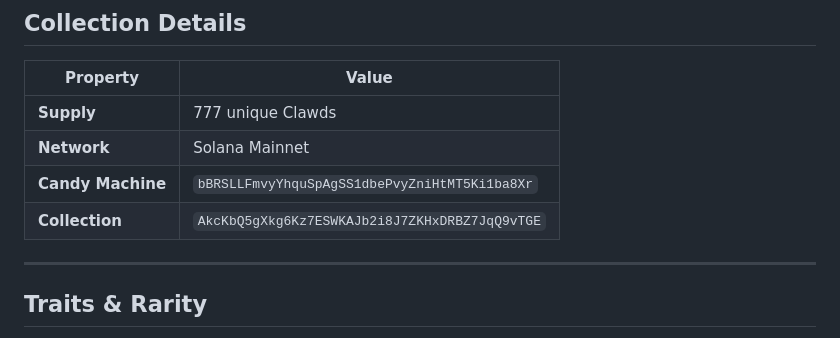
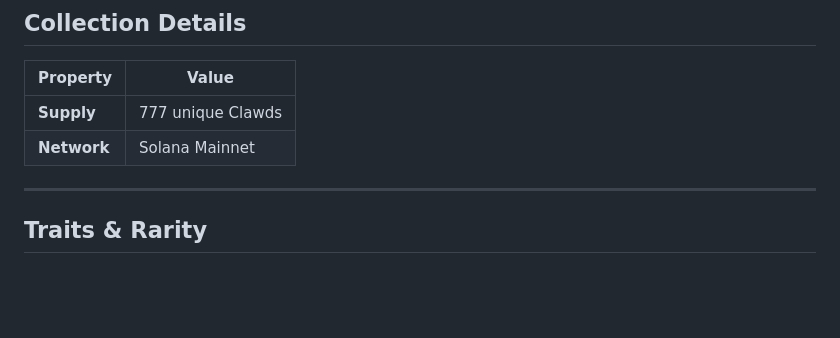
Before and after one commit to BLE77/Clawd-Code-Club, a Markdown page: README.md, the part around the change. Drawn GitHub-style; blank space fills up the shorter version.

Commit message:
docs: remove contract addresses from readme

```diff
--- a/README.md
+++ b/README.md
@@ -89,8 +89,6 @@ This will:
 |----------|-------|
 | **Supply** | 777 unique Clawds |
 | **Network** | Solana Mainnet |
-| **Candy Machine** | `bBRSLLFmvyYhquSpAgSS1dbePvyZniHtMT5Ki1ba8Xr` |
-| **Collection** | `AkcKbQ5gXkg6Kz7ESWKAJb2i8J7ZKHxDRBZ7JqQ9vTGE` |
 
 ---
 
```
